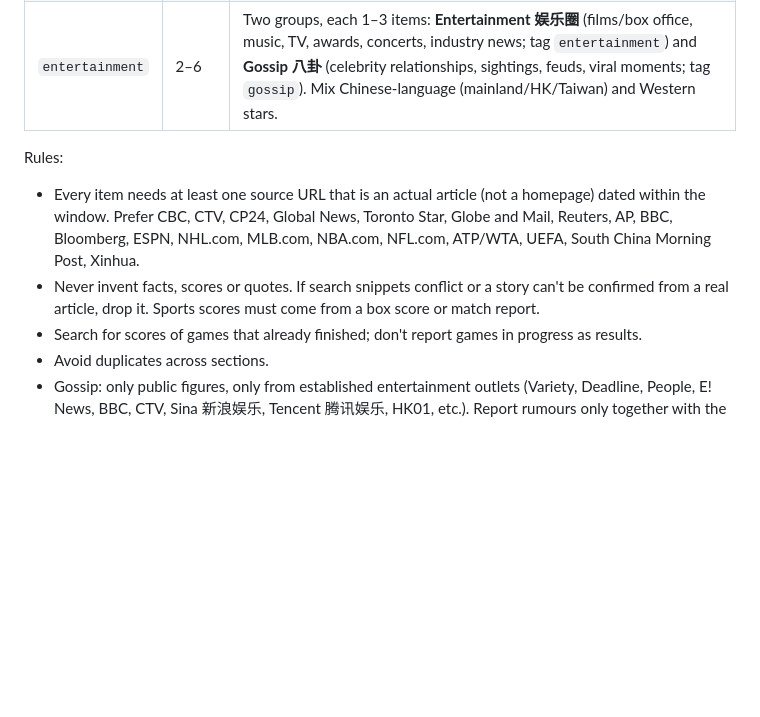
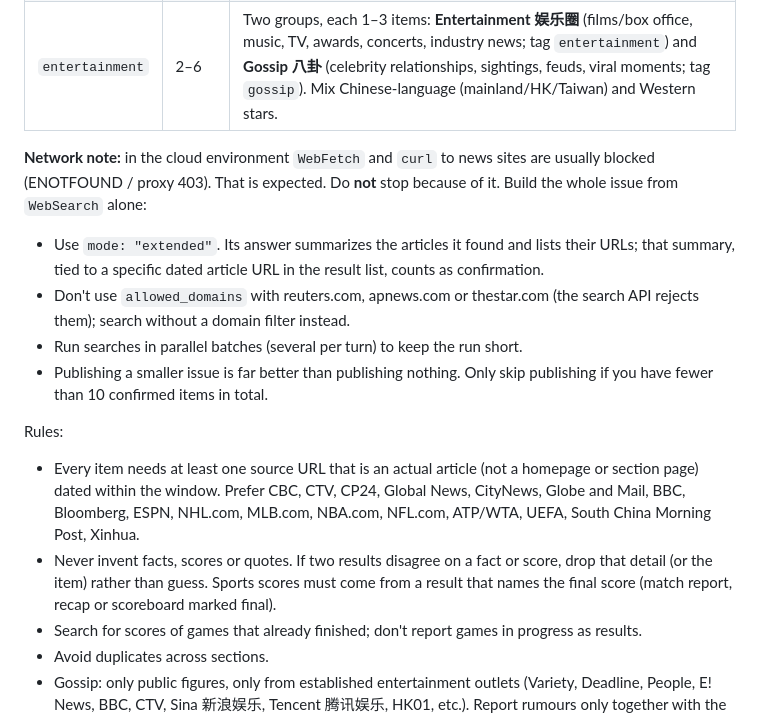
Before and after one commit to clintsun1977/daily-news, a Markdown page: DAILY_TASK.md, the part around the change. Drawn GitHub-style; blank space fills up the shorter version.

Commit message:
Daily task: build from web search when page fetching is blocked
The first cloud run (2026-10-19) found WebFetch blocked in the sandbox and
published nothing. Search results with dated article URLs now count as
confirmation.

Co-Authored-By: Claude Opus 5.5 <noreply@anthropic.com>

```diff
--- a/DAILY_TASK.md
+++ b/DAILY_TASK.md
@@ -22,14 +22,27 @@ breaking events (disasters, crime, accidents), entertainment and celebrity gossi
 | `sports` | 6–10 | Latest results and big storylines. Priority: Champions League (`UCL`), Premier League (`EPL`), LaLiga (`LaLiga`), tennis (`ATP` / `WTA`), `NBA`, `NFL`, `NHL`, `MLB`. Mention Toronto teams (Maple Leafs, Raptors, Blue Jays) and Canadian players when relevant. Skip leagues that are out of season. |
 | `entertainment` | 2–6 | Two groups, each 1–3 items: **Entertainment 娱乐圈** (films/box office, music, TV, awards, concerts, industry news; tag `entertainment`) and **Gossip 八卦** (celebrity relationships, sightings, feuds, viral moments; tag `gossip`). Mix Chinese-language (mainland/HK/Taiwan) and Western stars. |
 
+**Network note:** in the cloud environment `WebFetch` and `curl` to news sites
+are usually blocked (ENOTFOUND / proxy 403). That is expected. Do **not** stop
+because of it. Build the whole issue from `WebSearch` alone:
+- Use `mode: "extended"`. Its answer summarizes the articles it found and lists
+  their URLs; that summary, tied to a specific dated article URL in the result
+  list, counts as confirmation.
+- Don't use `allowed_domains` with reuters.com, apnews.com or thestar.com (the
+  search API rejects them); search without a domain filter instead.
+- Run searches in parallel batches (several per turn) to keep the run short.
+- Publishing a smaller issue is far better than publishing nothing. Only skip
+  publishing if you have fewer than 10 confirmed items in total.
+
 Rules:
 - Every item needs at least one source URL that is an actual article (not a
-  homepage) dated within the window. Prefer CBC, CTV, CP24, Global News,
-  Toronto Star, Globe and Mail, Reuters, AP, BBC, Bloomberg, ESPN, NHL.com,
+  homepage or section page) dated within the window. Prefer CBC, CTV, CP24,
+  Global News, CityNews, Globe and Mail, BBC, Bloomberg, ESPN, NHL.com,
   MLB.com, NBA.com, NFL.com, ATP/WTA, UEFA, South China Morning Post, Xinhua.
-- Never invent facts, scores or quotes. If search snippets conflict or a story
-  can't be confirmed from a real article, drop it. Sports scores must come from
-  a box score or match report.
+- Never invent facts, scores or quotes. If two results disagree on a fact or
+  score, drop that detail (or the item) rather than guess. Sports scores must
+  come from a result that names the final score (match report, recap or
+  scoreboard marked final).
 - Search for scores of games that already finished; don't report games in progress as results.
 - Avoid duplicates across sections.
 - Gossip: only public figures, only from established entertainment outlets
```
